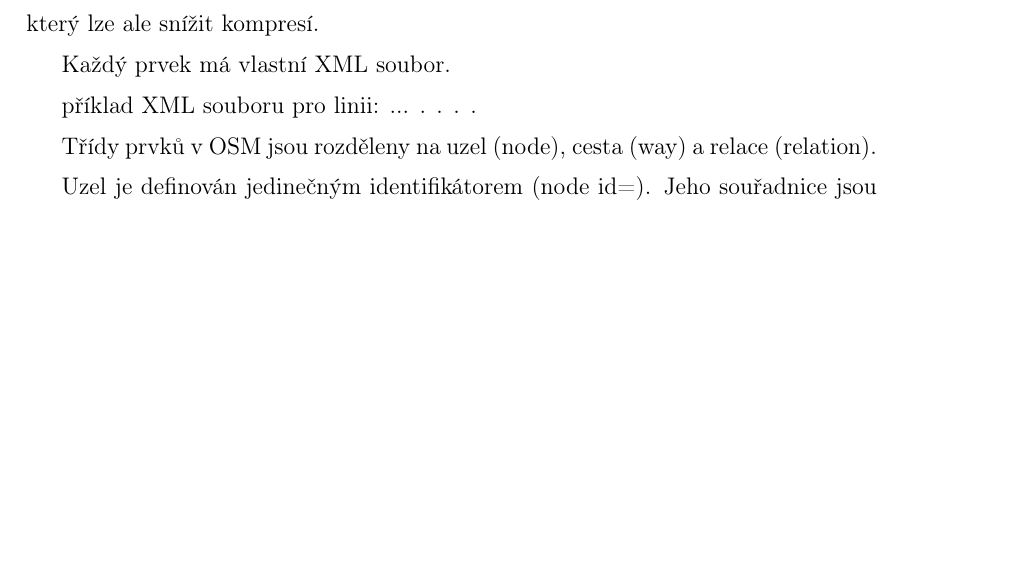
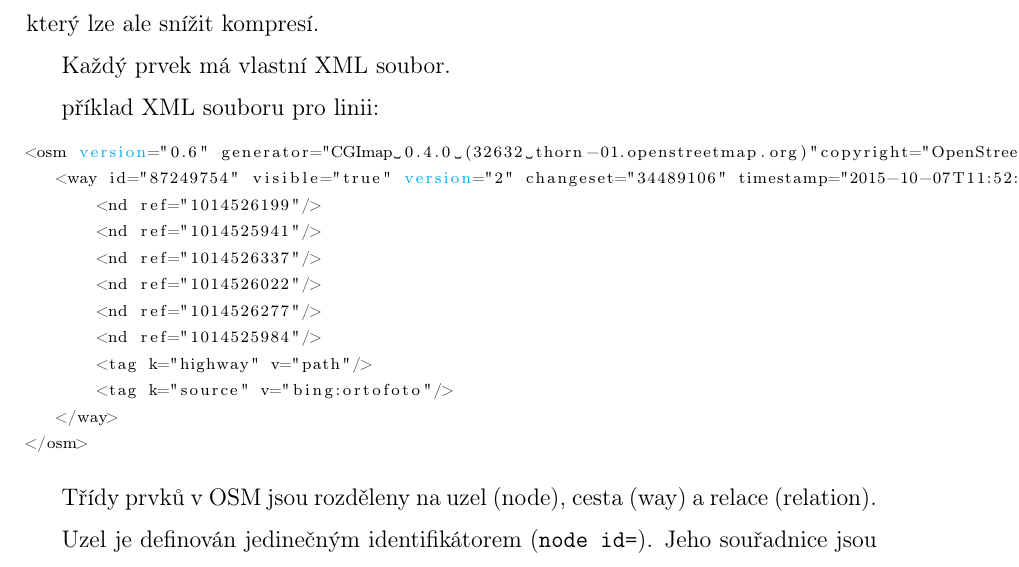
Before and after one commit to ctu-geoforall-lab-projects/bp-jakl-2016, a LaTeX thesis (text/martin-jakl-bp.tex, which reads text/2-osm.tex): part of page 17 of 22, cut so that both start at the same text, the shorter picture padded with empty space. Compiled offline with pdfLaTeX.

Commit message:
fix xml handling, utf8

```diff
--- a/text/2-osm.tex
+++ b/text/2-osm.tex
@@ -28,31 +28,28 @@ dat, který lze ale snížit kompresí.
 Každý prvek má vlastní XML soubor.
 
 příklad XML souboru pro linii:
-...
-.
-.
-%\lstset{language=XML}
-%\begin{lstlisting}
-%<osm version="0.6" generator="CGImap 0.4.0 (32632 thorn-01.openstreetmap.org)"copyright="OpenStreetMap and contributors" attribution="http://www.openstreetmap.org/copyright" license="http://opendatacommons.org/licenses/odbl/1-0/">
-%    <way id="87249754" visible="true" version="2" changeset="34489106" timestamp="2015-10-07T11:52:41Z" user="Petr Dlouhý" uid="17615">
-%        <nd ref="1014526199"/>
-%        <nd ref="1014525941"/>
-%        <nd ref="1014526337"/>
-%        <nd ref="1014526022"/>
-%        <nd ref="1014526277"/>
-%        <nd ref="1014525984"/>
-%        <tag k="highway" v="path"/>
-%        <tag k="source" v="bing:ortofoto"/>
-%    </way>
-%</osm>
-%\end{lstlisting}
-.
-.
+
+{\scriptsize
+\begin{lstlisting}
+<osm version="0.6" generator="CGImap 0.4.0 (32632 thorn-01.openstreetmap.org)"copyright="OpenStreetMap and contributors" attribution="http://www.openstreetmap.org/copyright" license="http://opendatacommons.org/licenses/odbl/1-0/">
+   <way id="87249754" visible="true" version="2" changeset="34489106" timestamp="2015-10-07T11:52:41Z" user="Petr Dlouhý" uid="17615">
+       <nd ref="1014526199"/>
+       <nd ref="1014525941"/>
+       <nd ref="1014526337"/>
+       <nd ref="1014526022"/>
+       <nd ref="1014526277"/>
+       <nd ref="1014525984"/>
+       <tag k="highway" v="path"/>
+       <tag k="source" v="bing:ortofoto"/>
+   </way>
+</osm>
+\end{lstlisting}
+}
 
 Třídy prvků v OSM jsou rozděleny na uzel (node), cesta (way) a
 relace (relation).
 
-Uzel je definován jedinečným identifikátorem (node id=). Jeho
+Uzel je definován jedinečným identifikátorem ({\tt node id=}). Jeho
 souřadnice jsou ve WGS~­84. Je také ukládána verze (version) a kdy
 byl do databáze přidán a v jaké změně to bylo provedeno (changeset=).
 Dále k bodu je možná připojit různé atributy s klíčem a hodnotou (tag~
--- a/text/martin-jakl-bp.tex
+++ b/text/martin-jakl-bp.tex
@@ -49,6 +49,13 @@
 \counterwithout{footnote}{chapter}
 
 \usepackage{acronym}
+\usepackage{listings}
+\lstset{language=XML,
+  literate={ý}{{\'y}}1,
+  stringstyle=\color{black},
+  identifierstyle=\color{darkblue},
+  keywordstyle=\color{cyan},
+  morekeywords={xmlns,version,type}}
 
 \usepackage[
     unicode,
```
Also changed, not shown: 1 other file.
